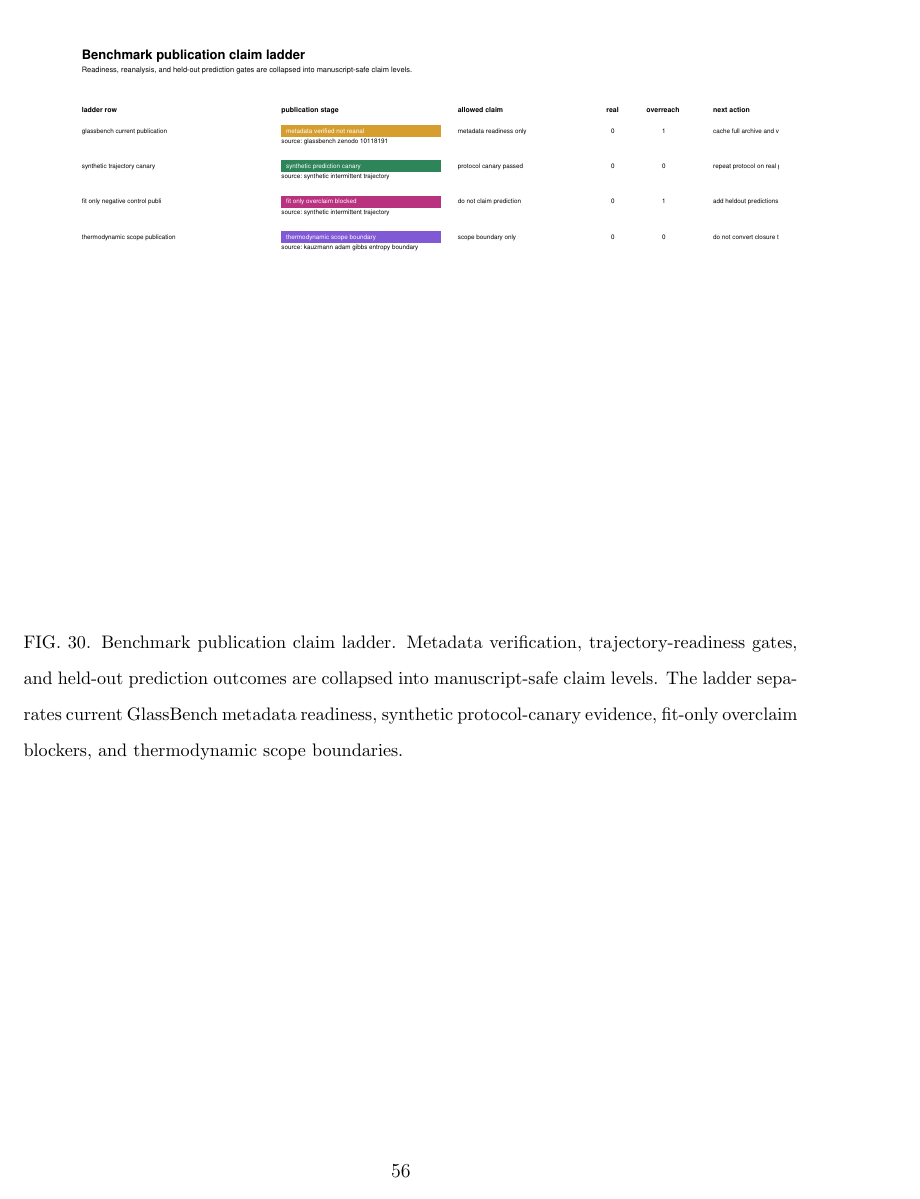
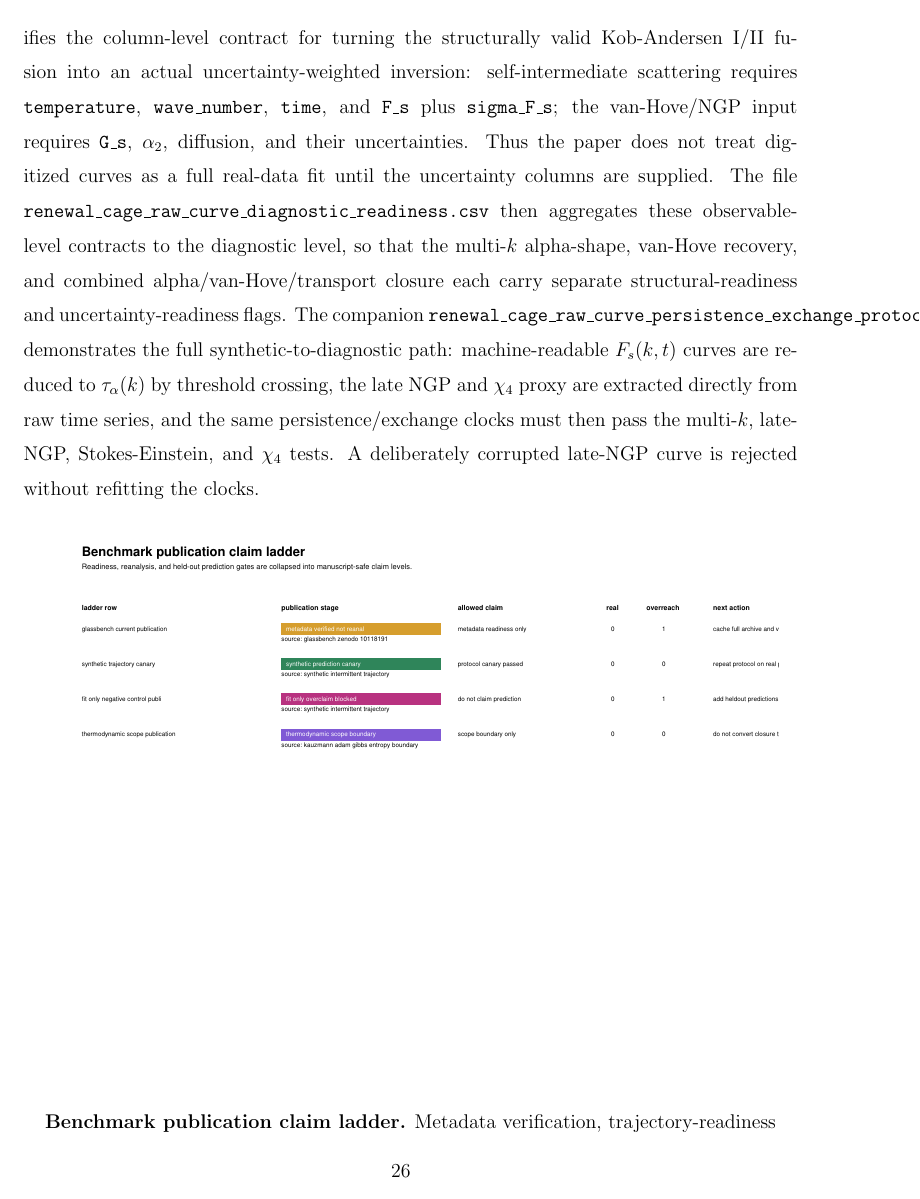
Before and after one commit to cc-chen-tech/renewal-cage-arxiv, a LaTeX paper (paper/main.tex): page 56 of 60 before the commit and page 26 of 58 after it. Compiled offline with pdfLaTeX.

Commit message:
fix publication ladder manuscript placement

```diff
--- a/paper/main.tex
+++ b/paper/main.tex
@@ -1550,15 +1550,15 @@ rejected without refitting the clocks.
   checks, while a late-NGP mismatch fails without refitting.}
 \end{figure}
 
-\begin{figure}[p]
+\begin{center}
   \centering
   \includegraphics[width=0.95\linewidth]{figures/renewal_cage_benchmark_publication_ladder.pdf}
-  \caption{Benchmark publication claim ladder. Metadata verification,
+  \textbf{Benchmark publication claim ladder.} Metadata verification,
   trajectory-readiness gates, and held-out prediction outcomes are collapsed
   into manuscript-safe claim levels. The ladder separates current GlassBench
   metadata readiness, synthetic protocol-canary evidence, fit-only overclaim
-  blockers, and thermodynamic scope boundaries.}
-\end{figure}
+  blockers, and thermodynamic scope boundaries.
+\end{center}
 
 \clearpage
 \section{Discussion}
```
Also changed, not shown: 2 other files.
